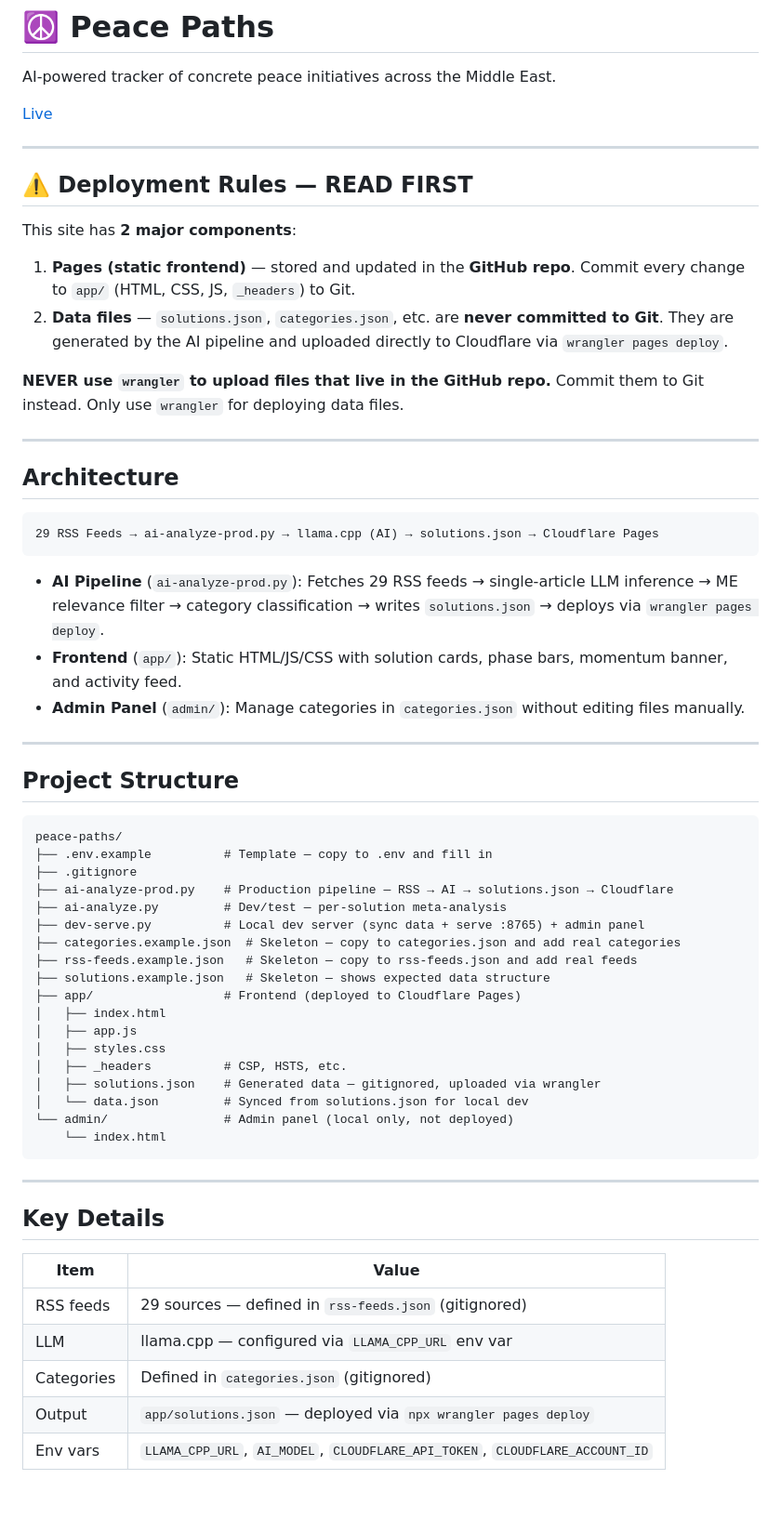
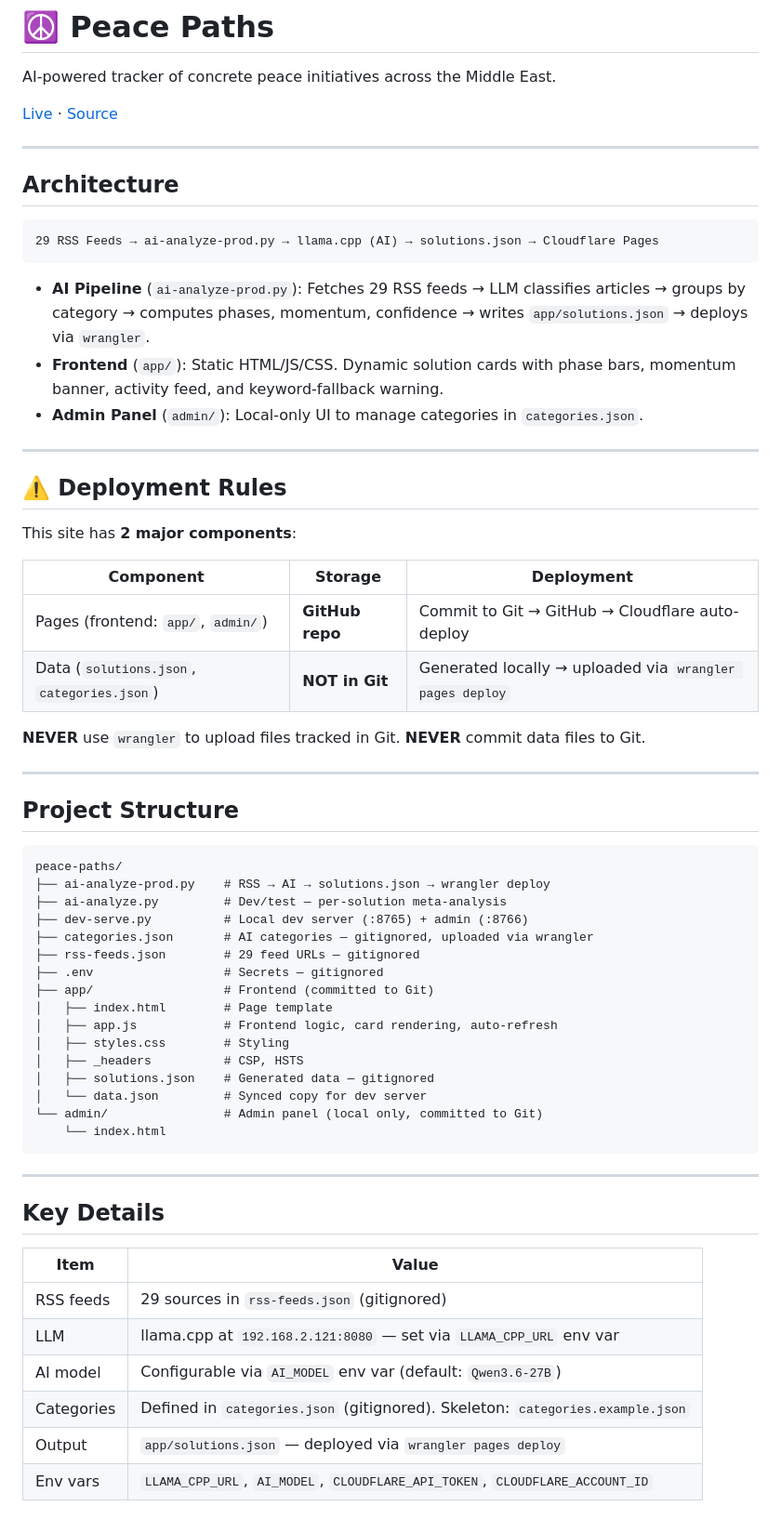
Before and after one commit to ErezIsrael/peace-paths, a Markdown page: AGENTS.md, the part around one of its changes. Shown at 93% size. Rendered like a GitHub page.

Commit message:
rewrite AGENTS.md — concise, practical, for next-session context

````diff
--- a/AGENTS.md
+++ b/AGENTS.md
@@ -2,18 +2,7 @@
 
 AI-powered tracker of concrete peace initiatives across the Middle East.
 
-[Live](https://peace-paths.pages.dev)
-
----
-
-## ⚠️ Deployment Rules — READ FIRST
-
-This site has **2 major components**:
-
-1. **Pages (static frontend)** — stored and updated in the **GitHub repo**. Commit every change to `app/` (HTML, CSS, JS, `_headers`) to Git.
-2. **Data files** — `solutions.json`, `categories.json`, etc. are **never committed to Git**. They are generated by the AI pipeline and uploaded directly to Cloudflare via `wrangler pages deploy`.
-
-**NEVER use `wrangler` to upload files that live in the GitHub repo.** Commit them to Git instead. Only use `wrangler` for deploying data files.
+[Live](https://peace-paths.pages.dev) · [Source](https://github.com/ErezIsrael/peace-paths)
 
 ---
 
@@ -23,9 +12,22 @@ This site has **2 major components**:
 29 RSS Feeds → ai-analyze-prod.py → llama.cpp (AI) → solutions.json → Cloudflare Pages
 ```
 
-- **AI Pipeline** (`ai-analyze-prod.py`): Fetches 29 RSS feeds → single-article LLM inference → ME relevance filter → category classification → writes `solutions.json` → deploys via `wrangler pages deploy`.
-- **Frontend** (`app/`): Static HTML/JS/CSS with solution cards, phase bars, momentum banner, and activity feed.
-- **Admin Panel** (`admin/`): Manage categories in `categories.json` without editing files manually.
+- **AI Pipeline** (`ai-analyze-prod.py`): Fetches 29 RSS feeds → LLM classifies articles → groups by category → computes phases, momentum, confidence → writes `app/solutions.json` → deploys via `wrangler`.
+- **Frontend** (`app/`): Static HTML/JS/CSS. Dynamic solution cards with phase bars, momentum banner, activity feed, and keyword-fallback warning.
+- **Admin Panel** (`admin/`): Local-only UI to manage categories in `categories.json`.
+
+---
+
+## ⚠️ Deployment Rules
+
+This site has **2 major components**:
+
+| Component | Storage | Deployment |
+|-----------|---------|------------|
+| Pages (frontend: `app/`, `admin/`) | **GitHub repo** | Commit to Git → GitHub → Cloudflare auto-deploy |
+| Data (`solutions.json`, `categories.json`) | **NOT in Git** | Generated locally → uploaded via `wrangler pages deploy` |
+
+**NEVER** use `wrangler` to upload files tracked in Git. **NEVER** commit data files to Git.
 
 ---
 
@@ -33,22 +35,20 @@ This site has **2 major components**:
 
 ```
 peace-paths/
-├── .env.example          # Template — copy to .env and fill in
-├── .gitignore
-├── ai-analyze-prod.py    # Production pipeline — RSS → AI → solutions.json → Cloudflare
+├── ai-analyze-prod.py    # RSS → AI → solutions.json → wrangler deploy
 ├── ai-analyze.py         # Dev/test — per-solution meta-analysis
-├── dev-serve.py          # Local dev server (sync data + serve :8765) + admin panel
-├── categories.example.json  # Skeleton — copy to categories.json and add real categories
-├── rss-feeds.example.json   # Skeleton — copy to rss-feeds.json and add real feeds
-├── solutions.example.json   # Skeleton — shows expected data structure
-├── app/                  # Frontend (deployed to Cloudflare Pages)
-│   ├── index.html
-│   ├── app.js
-│   ├── styles.css
-│   ├── _headers          # CSP, HSTS, etc.
-│   ├── solutions.json    # Generated data — gitignored, uploaded via wrangler
-│   └── data.json         # Synced from solutions.json for local dev
-└── admin/                # Admin panel (local only, not deployed)
+├── dev-serve.py          # Local dev server (:8765) + admin (:8766)
+├── categories.json       # AI categories — gitignored, uploaded via wrangler
+├── rss-feeds.json        # 29 feed URLs — gitignored
+├── .env                  # Secrets — gitignored
+├── app/                  # Frontend (committed to Git)
+│   ├── index.html        # Page template
+│   ├── app.js            # Frontend logic, card rendering, auto-refresh
+│   ├── styles.css        # Styling
+│   ├── _headers          # CSP, HSTS
+│   ├── solutions.json    # Generated data — gitignored
+│   └── data.json         # Synced copy for dev server
+└── admin/                # Admin panel (local only, committed to Git)
     └── index.html
 ```
 
@@ -58,8 +58,9 @@ peace-paths/
 
 | Item | Value |
 |------|-------|
-| RSS feeds | 29 sources — defined in `rss-feeds.json` (gitignored) |
-| LLM | llama.cpp — configured via `LLAMA_CPP_URL` env var |
-| Categories | Defined in `categories.json` (gitignored) |
-| Output | `app/solutions.json` — deployed via `npx wrangler pages deploy` |
+| RSS feeds | 29 sources in `rss-feeds.json` (gitignored) |
+| LLM | llama.cpp at `192.168.2.121:8080` — set via `LLAMA_CPP_URL` env var |
+| AI model | Configurable via `AI_MODEL` env var (default: `Qwen3.6-27B`) |
+| Categories | Defined in `categories.json` (gitignored). Skeleton: `categories.example.json` |
+| Output | `app/solutions.json` — deployed via `wrangler pages deploy` |
 | Env vars | `LLAMA_CPP_URL`, `AI_MODEL`, `CLOUDFLARE_API_TOKEN`, `CLOUDFLARE_ACCOUNT_ID` |
````
Also changed, not shown: other parts of AGENTS.md (+34 -44 lines).
